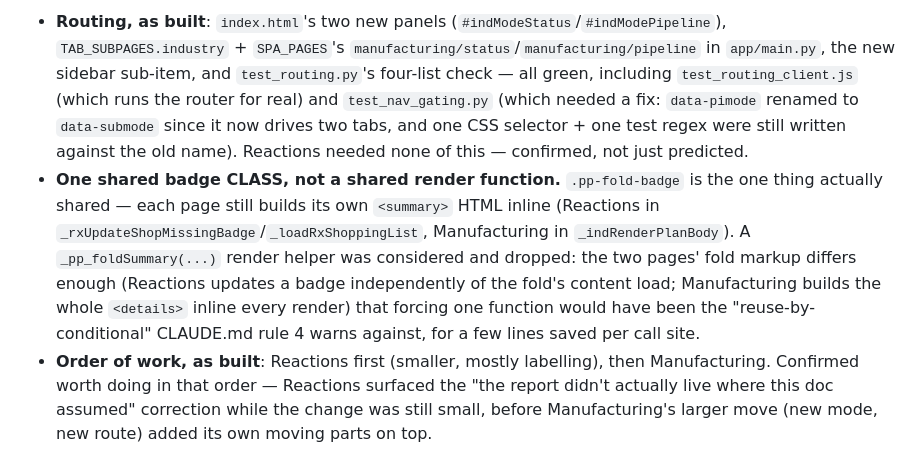
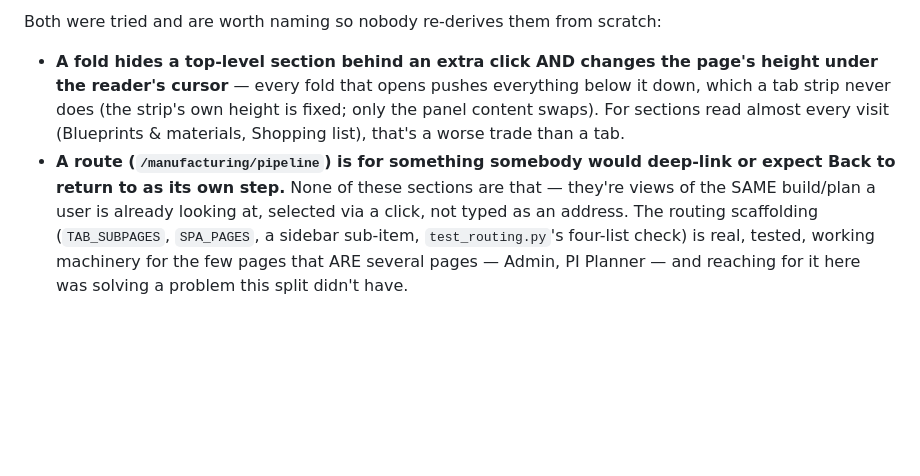
Before and after one commit to fredrik84/eve-pi-planner, a Markdown page: docs/page-layout-2026-08.md, the part around one of its changes. GitHub-like rendering; blank space fills up the shorter version.

Commit message:
docs: rewrite §41 doc for the shipped tab-strip shape, drop the folds/route draft
Co-Authored-By: Claude Sonnet 5 <noreply@anthropic.com>

```diff
--- a/docs/page-layout-2026-08.md
+++ b/docs/page-layout-2026-08.md
@@ -142,19 +108,13 @@ under the same convention Manufacturing gets, not a structural rebuild.
 
-- **Routing, as built**: `index.html`'s two new panels (`#indModeStatus`/`#indModePipeline`),
-  `TAB_SUBPAGES.industry` + `SPA_PAGES`'s `manufacturing/status`/`manufacturing/pipeline` in
-  `app/main.py`, the new sidebar sub-item, and `test_routing.py`'s four-list check — all green,
-  including `test_routing_client.js` (which runs the router for real) and `test_nav_gating.py`
-  (which needed a fix: `data-pimode` renamed to `data-submode` since it now drives two tabs, and
-  one CSS selector + one test regex were still written against the old name). Reactions needed none
-  of this — confirmed, not just predicted.
-- **One shared badge CLASS, not a shared render function.** `.pp-fold-badge` is the one thing
-  actually shared — each page still builds its own `<summary>` HTML inline (Reactions in
-  `_rxUpdateShopMissingBadge`/`_loadRxShoppingList`, Manufacturing in `_indRenderPlanBody`). A
-  `_pp_foldSummary(...)` render helper was considered and dropped: the two pages' fold markup
-  differs enough (Reactions updates a badge independently of the fold's content load; Manufacturing
-  builds the whole `<details>` inline every render) that forcing one function would have been the
-  "reuse-by-conditional" CLAUDE.md rule 4 warns against, for a few lines saved per call site.
-- **Order of work, as built**: Reactions first (smaller, mostly labelling), then Manufacturing.
-  Confirmed worth doing in that order — Reactions surfaced the "the report didn't actually live
-  where this doc assumed" correction while the change was still small, before Manufacturing's larger
-  move (new mode, new route) added its own moving parts on top.
+Both were tried and are worth naming so nobody re-derives them from scratch:
+
+- **A fold hides a top-level section behind an extra click AND changes the page's height under
+  the reader's cursor** — every fold that opens pushes everything below it down, which a tab strip
+  never does (the strip's own height is fixed; only the panel content swaps). For sections read
+  almost every visit (Blueprints & materials, Shopping list), that's a worse trade than a tab.
+- **A route (`/manufacturing/pipeline`) is for something somebody would deep-link or expect Back
+  to return to as its own step.** None of these sections are that — they're views of the SAME
+  build/plan a user is already looking at, selected via a click, not typed as an address. The
+  routing scaffolding (`TAB_SUBPAGES`, `SPA_PAGES`, a sidebar sub-item, `test_routing.py`'s
+  four-list check) is real, tested, working machinery for the few pages that ARE several pages —
+  Admin, PI Planner — and reaching for it here was solving a problem this split didn't have.
```
Also changed, not shown: other parts of docs/page-layout-2026-08.md (+84 -118 lines), CLAUDE.md (+1 -1 lines), TODO.md (+13 -30 lines).
